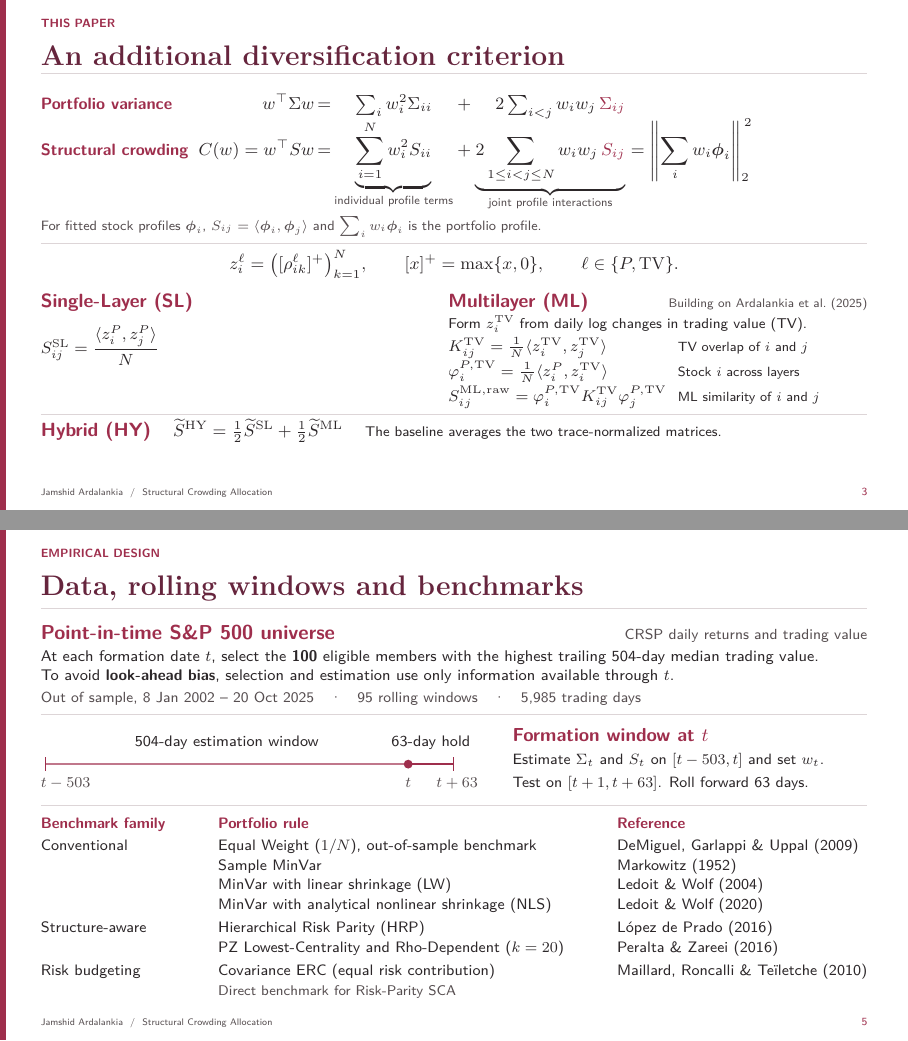
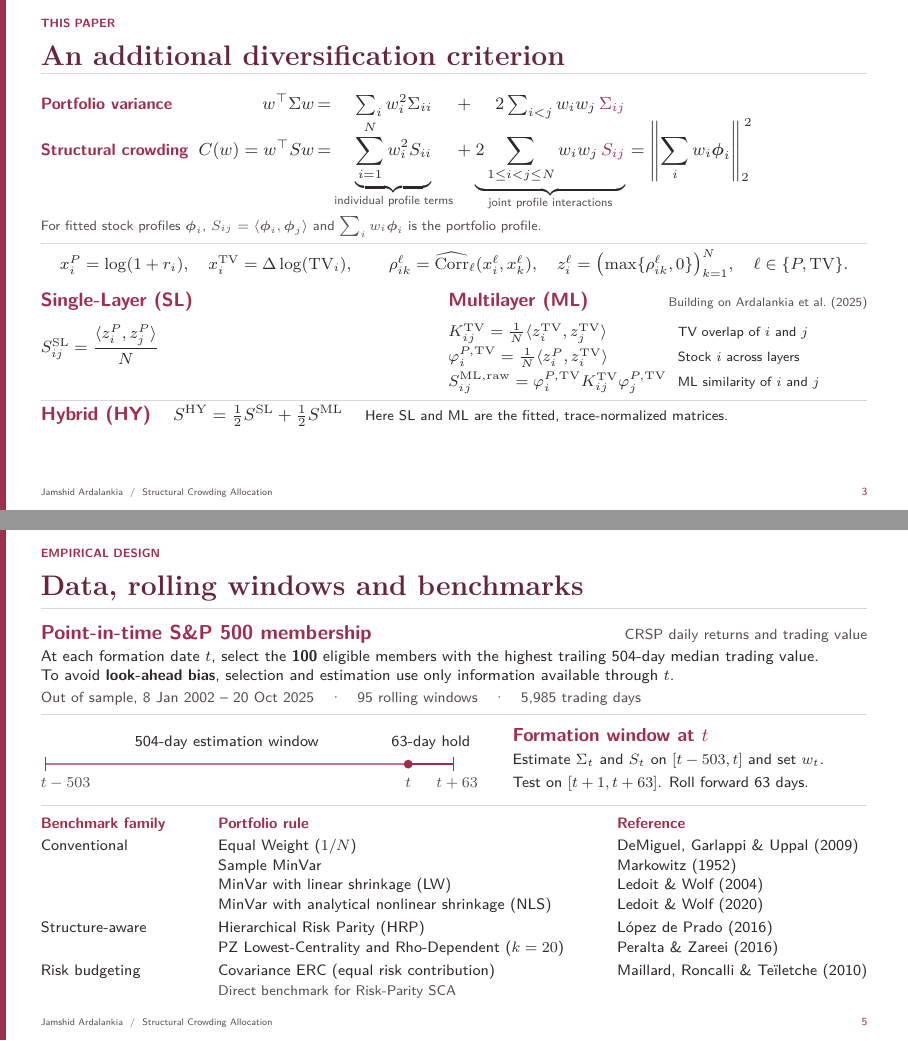
Before and after one commit to jamshidardalankia/sca-conference-slides, LaTeX slides (main.tex): pages 3 and 5 of 14, joined at a grey line. Compiled offline with pdfLaTeX.

Commit message:
Streamline the profile definition and empirical-design labels

```diff
--- a/main.tex
+++ b/main.tex
@@ -146,10 +146,12 @@ These two pairs have the same direct correlation. What if one pair shares many m
 {\color{subtle}\fontsize{6.8}{8.45}\selectfont
 For fitted stock profiles \(\boldsymbol{\phi}_i\), \(S_{ij}=\langle\boldsymbol{\phi}_i,\boldsymbol{\phi}_j\rangle\) and \(\sum_i w_i\boldsymbol{\phi}_i\) is the portfolio profile.\par}
 \vspace{1.0mm}{\color{hairline}\hrule height .42pt}\vspace{1.05mm}
-% Every input profile uses the same componentwise positive part.
-{\centering\fontsize{8.65}{10.7}\selectfont
-\(z_i^{\ell}=\bigl([\rho_{ik}^{\ell}]^{+}\bigr)_{k=1}^{N},\qquad
-  [x]^{+}=\max\{x,0\},\qquad \ell\in\{P,\tv\}.\)\par}
+% Layer inputs and the common profile definition at a formation date.
+{\centering\fontsize{8.15}{10.35}\selectfont
+\(x_i^P=\log(1+r_i),\quad x_i^{\tv}=\Delta\log(\tv_i),\qquad
+  \rho_{ik}^{\ell}=\widehat{\mathrm{Corr}}_{\ell}(x_i^{\ell},x_k^{\ell}),\quad
+  z_i^{\ell}=\bigl(\max\{\rho_{ik}^{\ell},0\}\bigr)_{k=1}^{N},\quad
+  \ell\in\{P,\tv\}.\)\par}
 \vspace{1.75mm}
 
 \begin{columns}[T,onlytextwidth]
@@ -163,9 +165,7 @@ For fitted stock profiles \(\boldsymbol{\phi}_i\), \(S_{ij}=\langle\boldsymbol{\
 \begin{column}{.507\textwidth}
 {\lab{\fontsize{9.6}{10.8}\selectfont Multilayer (ML)}\hfill
 {\color{subtle}\fontsize{6.2}{7.7}\selectfont \href{https://doi.org/10.1371/journal.pone.0330372}{Building on Ardalankia et al.\ (2025)}}\par}
-\vspace{.55mm}
-{\fontsize{7.15}{9}\selectfont Form \(z_i^{\tv}\) from daily log changes in trading value (TV).\par}
-\vspace{.55mm}
+\vspace{1.65mm}
 {\fontsize{7.85}{9.65}\selectfont
 \begin{tabular}{@{}l@{\hspace{2mm}}l@{}}
 \(K_{ij}^{\tv}=\tfrac{1}{N}\langle z_i^{\tv},z_j^{\tv}\rangle\)
@@ -181,9 +181,9 @@ For fitted stock profiles \(\boldsymbol{\phi}_i\), \(S_{ij}=\langle\boldsymbol{\
 \noindent
 {\lab{\fontsize{9.6}{10.8}\selectfont Hybrid (HY)}}\hspace{2.8mm}
 {\fontsize{8.7}{10.7}\selectfont
-\(\widetilde S^{\HY}=\tfrac12\widetilde S^{\SL}+\tfrac12\widetilde S^{\ML}\)}\hspace{2.8mm}
-{\fontsize{7.05}{9}\selectfont The baseline averages the two trace-normalized matrices.}
-\note{Start with portfolio variance. What if two holdings move with the same other stocks? SCA adds their profile overlap as a diversification criterion. Point to the two underbraces and the squared norm. On both the price-return and trading-value layers, retain positive correlations and set negative ones to zero. Explain stock-pair overlap on the source layer before same-stock alignment across layers. The bilateral portfolio construction builds on the interlayer similarity in Ardalankia et al. (2025). In the main specification the Hybrid gives equal weight to the separately fitted and trace-normalized matrices. Once I have the structural matrix, how should it affect portfolio weights?}
+\(S^{\HY}=\tfrac12 S^{\SL}+\tfrac12 S^{\ML}\)}\hspace{2.8mm}
+{\fontsize{7.05}{9}\selectfont Here SL and ML are the fitted, trace-normalized matrices.}
+\note{Start with portfolio variance. What if two holdings move with the same other stocks? SCA adds their profile overlap as a diversification criterion. Point to the two underbraces and the squared norm. Price-layer correlations come from the Ledoit--Wolf covariance of daily log returns. Trading value uses sample Pearson correlations of daily log changes in trading value. On both layers retain positive correlations and set the other entries to zero. Explain stock-pair overlap on the source layer before same-stock alignment across layers. The bilateral portfolio construction builds on the interlayer similarity in Ardalankia et al. (2025). In the Hybrid equation each input has already been fitted and separately scaled to trace N. Once I have the structural matrix, how should it affect portfolio weights?}
 \end{frame}
 
 \renewcommand{\sectiontag}{Allocation rules}
@@ -277,7 +277,7 @@ For fitted stock profiles \(\boldsymbol{\phi}_i\), \(S_{ij}=\langle\boldsymbol{\
 \renewcommand{\scaFooterPageFont}{\fontsize{5.5}{6.45}\selectfont}
 \begin{frame}{Data, rolling windows and benchmarks}
 \vspace*{-2.5mm}
-\noindent{\lab{\fontsize{10.1}{11.7}\selectfont Point-in-time S\&P 500 universe}}\hfill
+\noindent{\lab{\fontsize{10.1}{11.7}\selectfont Point-in-time S\&P 500 membership}}\hfill
 {\color{subtle}\fontsize{7.35}{9.1}\selectfont CRSP daily returns and trading value}\par
 \vspace{.5mm}
 {\fontsize{7.75}{9.5}\selectfont
@@ -323,7 +323,7 @@ Out of sample, 8 Jan 2002 -- 20 Oct 2025\quad\textperiodcentered\quad
 \setlength{\tabcolsep}{0pt}
 \noindent\begin{tabular*}{\textwidth}{@{}l@{\extracolsep{\fill}}ll@{}}
 \lab{Benchmark family} & \lab{Portfolio rule} & \lab{Reference}\\[.38mm]
-Conventional & Equal Weight (\(1/N\)), out-of-sample benchmark & \href{https://doi.org/10.1093/rfs/hhm075}{DeMiguel, Garlappi \& Uppal (2009)}\\
+Conventional & Equal Weight (\(1/N\)) & \href{https://doi.org/10.1093/rfs/hhm075}{DeMiguel, Garlappi \& Uppal (2009)}\\
  & Sample MinVar & \href{https://doi.org/10.1111/j.1540-6261.1952.tb01525.x}{Markowitz (1952)}\\
  & MinVar with linear shrinkage (LW) & \href{https://doi.org/10.1016/S0047-259X(03)00096-4}{Ledoit \& Wolf (2004)}\\
  & MinVar with analytical nonlinear shrinkage (NLS) & \href{https://doi.org/10.1214/19-AOS1921}{Ledoit \& Wolf (2020)}\\[.55mm]
```
Also changed, not shown: main.tex (2 more changed lines).
